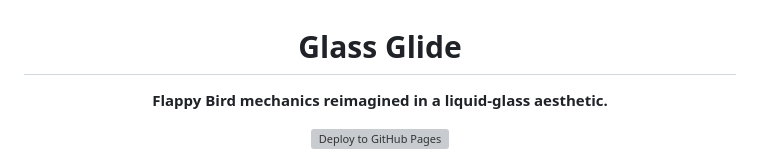
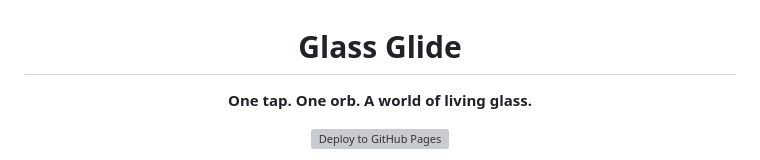
Before and after one commit to Santoshrt999/glass-glide, a Markdown page: README.md, the part around the change. Rendered like a GitHub page; grey boxes are pictures that could not be loaded.

Commit message:
docs: reframe tagline as an original game
Co-Authored-By: Claude Opus 4.8 <noreply@anthropic.com>

```diff
--- a/README.md
+++ b/README.md
@@ -2,7 +2,7 @@
 
 # Glass Glide
 
-**Flappy Bird mechanics reimagined in a liquid-glass aesthetic.**
+**One tap. One orb. A world of living glass.**
 
 [![Deploy to GitHub Pages](https://github.com/Santoshrt999/glass-glide/actions/workflows/deploy.yml/badge.svg)](https://github.com/Santoshrt999/glass-glide/actions/workflows/deploy.yml)
 
```
